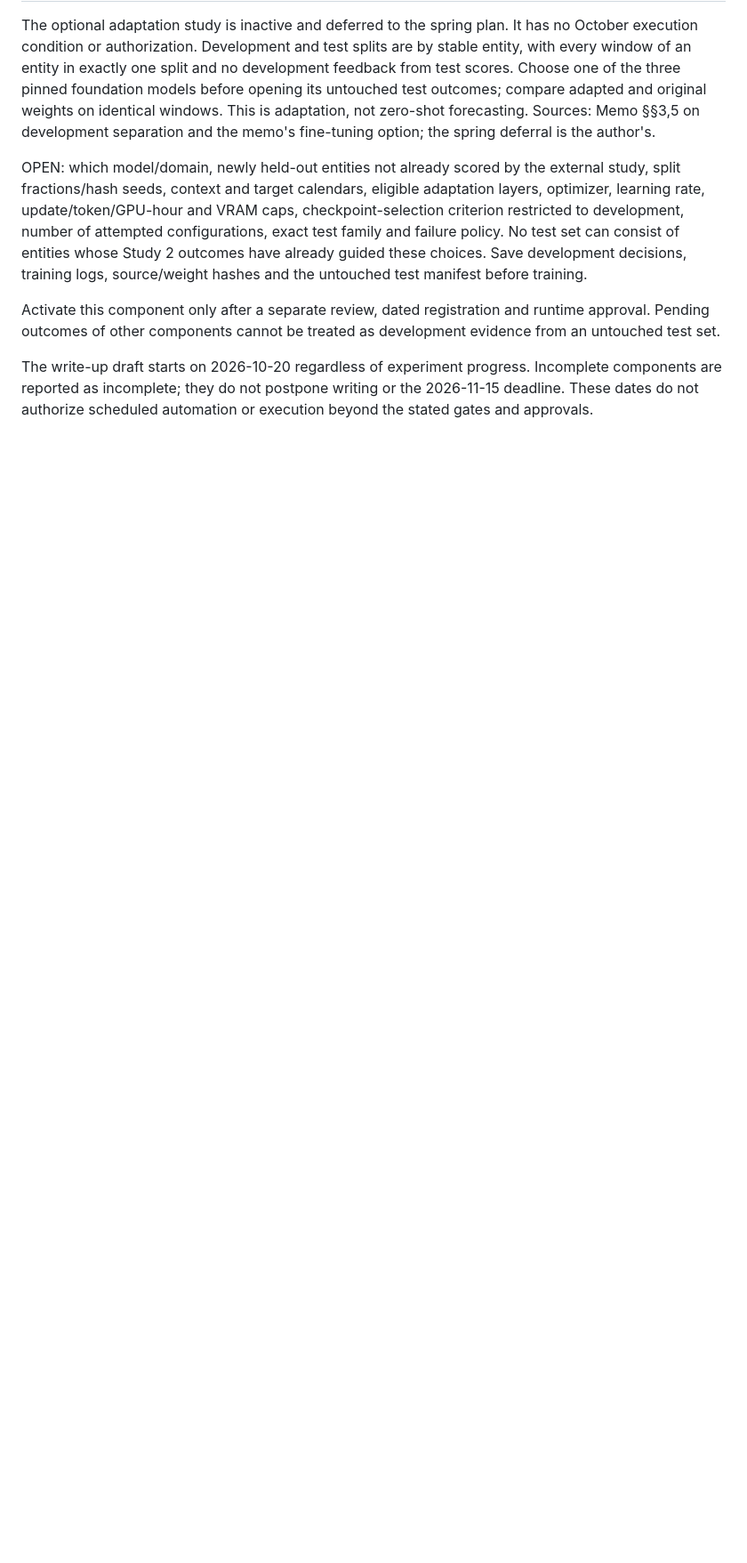
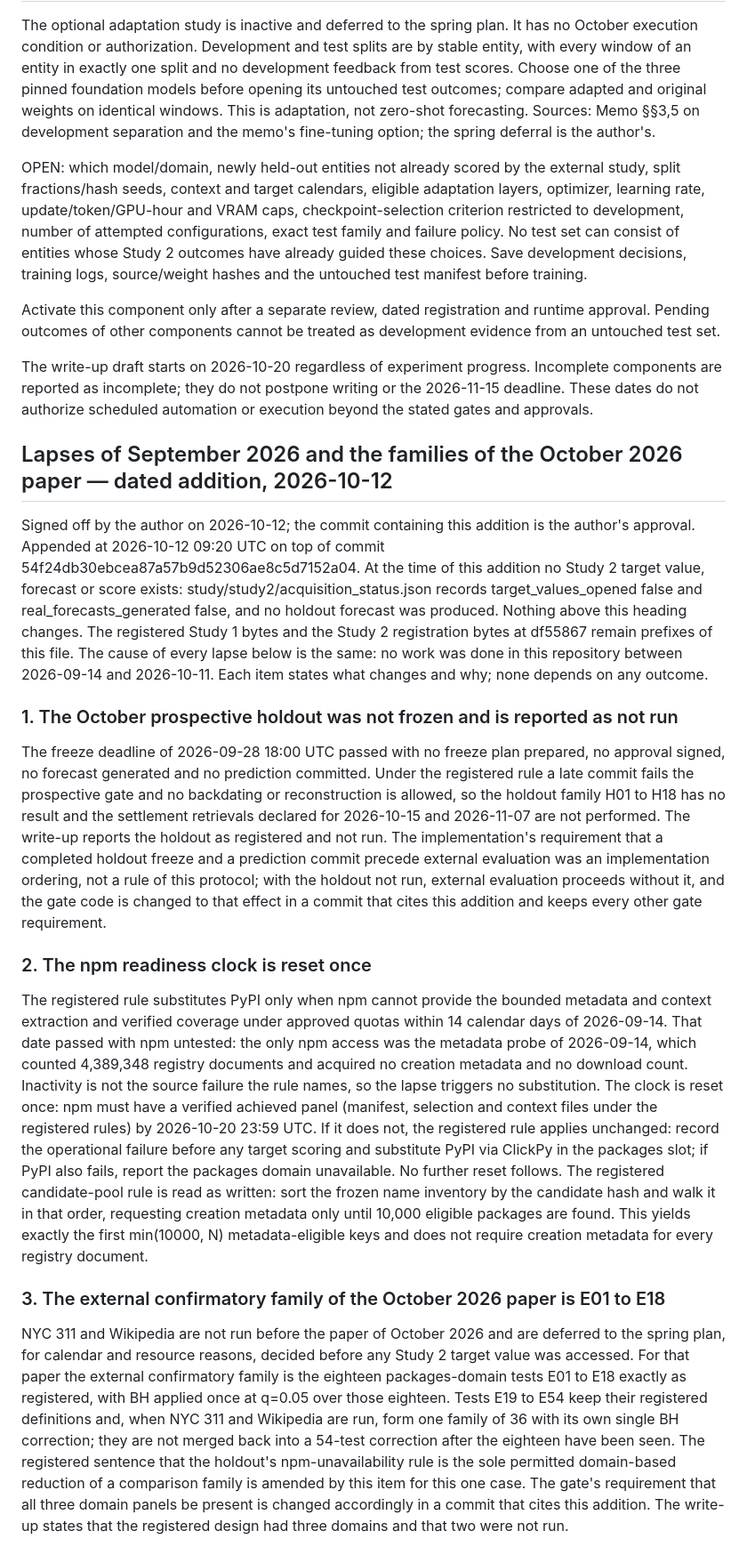
Before and after one commit to vprchlik/PulseGraph, a Markdown page: PROTOCOL.md, the part around the change. Shown at 89% size. Rendered like a GitHub page; blank space fills up the shorter version.

Commit message:
Record the September 2026 lapses and the October paper's families as a dated protocol addition

```diff
--- a/PROTOCOL.md
+++ b/PROTOCOL.md
@@ -759,3 +759,52 @@ test set.
 The write-up draft starts on 2026-10-20 regardless of experiment progress. Incomplete components
 are reported as incomplete; they do not postpone writing or the 2026-11-15 deadline. These dates
 do not authorize scheduled automation or execution beyond the stated gates and approvals.
+
+## Lapses of September 2026 and the families of the October 2026 paper — dated addition, 2026-10-12
+
+Signed off by the author on 2026-10-12; the commit containing this addition is the author's approval. Appended
+at 2026-10-12 09:20 UTC on top of commit 54f24db30ebcea87a57b9d52306ae8c5d7152a04. At the time of this addition no Study 2 target value,
+forecast or score exists: study/study2/acquisition_status.json records target_values_opened false and
+real_forecasts_generated false, and no holdout forecast was produced. Nothing above this heading changes. The
+registered Study 1 bytes and the Study 2 registration bytes at df55867 remain prefixes of this file. The cause
+of every lapse below is the same: no work was done in this repository between 2026-09-14 and 2026-10-11. Each
+item states what changes and why; none depends on any outcome.
+
+### 1. The October prospective holdout was not frozen and is reported as not run
+
+The freeze deadline of 2026-09-28 18:00 UTC passed with no freeze plan prepared, no approval signed, no
+forecast generated and no prediction committed. Under the registered rule a late commit fails the prospective
+gate and no backdating or reconstruction is allowed, so the holdout family H01 to H18 has no result and the
+settlement retrievals declared for 2026-10-15 and 2026-11-07 are not performed. The write-up reports the
+holdout as registered and not run. The implementation's requirement that a completed holdout freeze and a
+prediction commit precede external evaluation was an implementation ordering, not a rule of this protocol;
+with the holdout not run, external evaluation proceeds without it, and the gate code is changed to that effect
+in a commit that cites this addition and keeps every other gate requirement.
+
+### 2. The npm readiness clock is reset once
+
+The registered rule substitutes PyPI only when npm cannot provide the bounded metadata and context extraction
+and verified coverage under approved quotas within 14 calendar days of 2026-09-14. That date passed with npm
+untested: the only npm access was the metadata probe of 2026-09-14, which counted 4,389,348 registry documents
+and acquired no creation metadata and no download count. Inactivity is not the source failure the rule names,
+so the lapse triggers no substitution. The clock is reset once: npm must have a verified achieved panel
+(manifest, selection and context files under the registered rules) by 2026-10-20 23:59 UTC. If it does not,
+the registered rule applies unchanged: record the operational failure before any target scoring and
+substitute PyPI via ClickPy in the packages slot; if PyPI also fails, report the packages domain unavailable.
+No further reset follows. The registered candidate-pool rule is read as written: sort the frozen name inventory
+by the candidate hash and walk it in that order, requesting creation metadata only until 10,000 eligible
+packages are found. This yields exactly the first min(10000, N) metadata-eligible keys and does not require
+creation metadata for every registry document.
+
+### 3. The external confirmatory family of the October 2026 paper is E01 to E18
+
+NYC 311 and Wikipedia are not run before the paper of October 2026 and are deferred to the spring plan, for
+calendar and resource reasons, decided before any Study 2 target value was accessed. For that paper the
+external confirmatory family is the eighteen packages-domain tests E01 to E18 exactly as registered, with BH
+applied once at q=0.05 over those eighteen. Tests E19 to E54 keep their registered definitions and, when NYC
+311 and Wikipedia are run, form one family of 36 with its own single BH correction; they are not merged back
+into a 54-test correction after the eighteen have been seen. The registered sentence that the holdout's
+npm-unavailability rule is the sole permitted domain-based reduction of a comparison family is amended by this
+item for this one case. The gate's requirement that all three domain panels be present is changed accordingly
+in a commit that cites this addition. The write-up states that the registered design had three domains and
+that two were not run.
```
